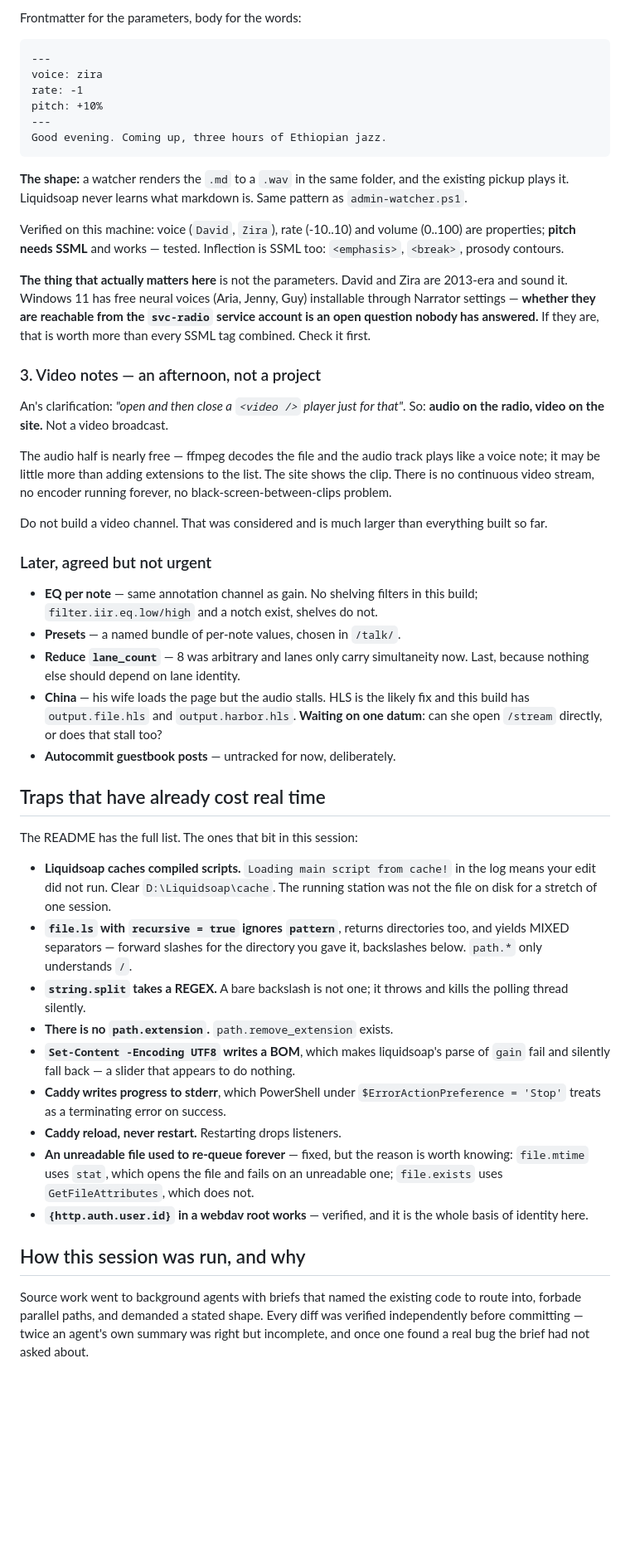
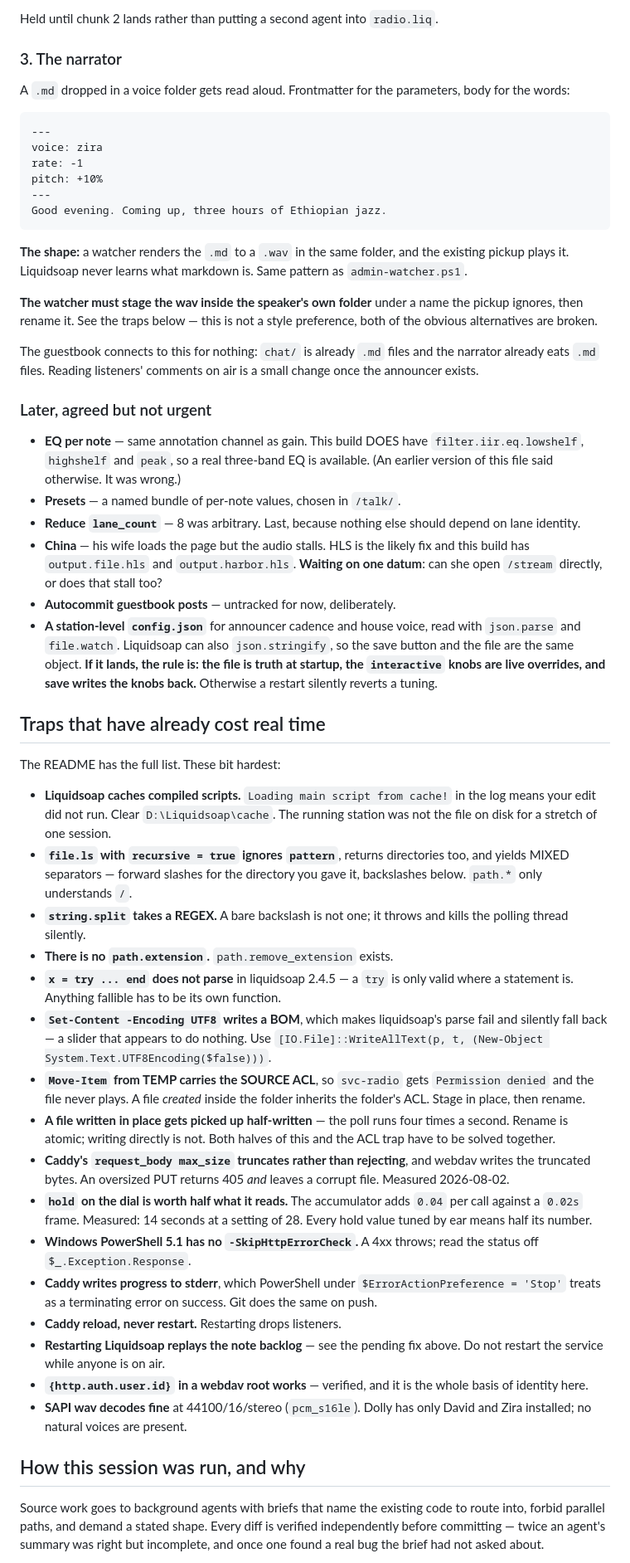
Before and after one commit to siran/radio, a Markdown page: HANDOFF.md, the part around one of its changes. Shown at 83% size. Rendered like a GitHub page; blank space fills up the shorter version.

````diff
--- a/HANDOFF.md
+++ b/HANDOFF.md
@@ -90,5 +145,10 @@ jobs in one variable. That condition is being rewritten anyway.
 
-Frontmatter for the parameters, body for the words:
+Held until chunk 2 lands rather than putting a second agent into `radio.liq`.
+
+### 3. The narrator
+
+A `.md` dropped in a voice folder gets read aloud. Frontmatter for the
+parameters, body for the words:
 
 ```markdown
 ---
@@ -103,44 +163,35 @@ Good evening. Coming up, three hours of Ethiopian jazz.
 the existing pickup plays it. Liquidsoap never learns what markdown is. Same
 pattern as `admin-watcher.ps1`.
 
-Verified on this machine: voice (`David`, `Zira`), rate (-10..10) and volume
-(0..100) are properties; **pitch needs SSML** and works — tested. Inflection is
-SSML too: `<emphasis>`, `<break>`, prosody contours.
+**The watcher must stage the wav inside the speaker's own folder** under a name
+the pickup ignores, then rename it. See the traps below — this is not a style
+preference, both of the obvious alternatives are broken.
 
-**The thing that actually matters here** is not the parameters. David and Zira
-are 2013-era and sound it. Windows 11 has free neural voices (Aria, Jenny, Guy)
-installable through Narrator settings — **whether they are reachable from the
-`svc-radio` service account is an open question nobody has answered.** If they
-are, that is worth more than every SSML tag combined. Check it first.
-
-### 3. Video notes — an afternoon, not a project
-
-An's clarification: *"open and then close a `<video />` player just for that"*.
-So: **audio on the radio, video on the site.** Not a video broadcast.
-
-The audio half is nearly free — ffmpeg decodes the file and the audio track
-plays like a voice note; it may be little more than adding extensions to the
-list. The site shows the clip. There is no continuous video stream, no encoder
-running forever, no black-screen-between-clips problem.
-
-Do not build a video channel. That was considered and is much larger than
-everything built so far.
+The guestbook connects to this for nothing: `chat/` is already `.md` files and
+the narrator already eats `.md` files. Reading listeners' comments on air is a
+small change once the announcer exists.
 
 ### Later, agreed but not urgent
 
-- **EQ per note** — same annotation channel as gain. No shelving filters in this
-  build; `filter.iir.eq.low/high` and a notch exist, shelves do not.
+- **EQ per note** — same annotation channel as gain. This build DOES have
+  `filter.iir.eq.lowshelf`, `highshelf` and `peak`, so a real three-band EQ is
+  available. (An earlier version of this file said otherwise. It was wrong.)
 - **Presets** — a named bundle of per-note values, chosen in `/talk/`.
-- **Reduce `lane_count`** — 8 was arbitrary and lanes only carry simultaneity
-  now. Last, because nothing else should depend on lane identity.
+- **Reduce `lane_count`** — 8 was arbitrary. Last, because nothing else should
+  depend on lane identity.
 - **China** — his wife loads the page but the audio stalls. HLS is the likely
   fix and this build has `output.file.hls` and `output.harbor.hls`. **Waiting on
   one datum**: can she open `/stream` directly, or does that stall too?
 - **Autocommit guestbook posts** — untracked for now, deliberately.
+- **A station-level `config.json`** for announcer cadence and house voice, read
+  with `json.parse` and `file.watch`. Liquidsoap can also `json.stringify`, so
+  the save button and the file are the same object. **If it lands, the rule is:
+  the file is truth at startup, the `interactive` knobs are live overrides, and
+  save writes the knobs back.** Otherwise a restart silently reverts a tuning.
 
 ## Traps that have already cost real time
 
-The README has the full list. The ones that bit in this session:
+The README has the full list. These bit hardest:
 
 - **Liquidsoap caches compiled scripts.** `Loading main script from cache!` in
   the log means your edit did not run. Clear `D:\Liquidsoap\cache`. The running
@@ -151,22 +202,40 @@ The README has the full list. The ones that bit in this session:
 - **`string.split` takes a REGEX.** A bare backslash is not one; it throws and
   kills the polling thread silently.
 - **There is no `path.extension`.** `path.remove_extension` exists.
+- **`x = try ... end` does not parse** in liquidsoap 2.4.5 — a `try` is only
+  valid where a statement is. Anything fallible has to be its own function.
 - **`Set-Content -Encoding UTF8` writes a BOM**, which makes liquidsoap's parse
-  of `gain` fail and silently fall back — a slider that appears to do nothing.
+  fail and silently fall back — a slider that appears to do nothing. Use
+  `[IO.File]::WriteAllText(p, t, (New-Object System.Text.UTF8Encoding($false)))`.
+- **`Move-Item` from TEMP carries the SOURCE ACL**, so `svc-radio` gets
+  `Permission denied` and the file never plays. A file *created* inside the
+  folder inherits the folder's ACL. Stage in place, then rename.
+- **A file written in place gets picked up half-written** — the poll runs four
+  times a second. Rename is atomic; writing directly is not. Both halves of this
+  and the ACL trap have to be solved together.
+- **Caddy's `request_body max_size` truncates rather than rejecting**, and
+  webdav writes the truncated bytes. An oversized PUT returns 405 *and* leaves a
+  corrupt file. Measured 2026-08-02.
+- **`hold` on the dial is worth half what it reads.** The accumulator adds
+  `0.04` per call against a `0.02s` frame. Measured: 14 seconds at a setting of
+  28. Every hold value tuned by ear means half its number.
+- **Windows PowerShell 5.1 has no `-SkipHttpErrorCheck`.** A 4xx throws; read
+  the status off `$_.Exception.Response`.
 - **Caddy writes progress to stderr**, which PowerShell under
   `$ErrorActionPreference = 'Stop'` treats as a terminating error on success.
+  Git does the same on push.
 - **Caddy reload, never restart.** Restarting drops listeners.
-- **An unreadable file used to re-queue forever** — fixed, but the reason is
-  worth knowing: `file.mtime` uses `stat`, which opens the file and fails on an
-  unreadable one; `file.exists` uses `GetFileAttributes`, which does not.
+- **Restarting Liquidsoap replays the note backlog** — see the pending fix
+  above. Do not restart the service while anyone is on air.
 - **`{http.auth.user.id}` in a webdav root works** — verified, and it is the
   whole basis of identity here.
+- **SAPI wav decodes fine** at 44100/16/stereo (`pcm_s16le`). Dolly has only
+  David and Zira installed; no natural voices are present.
 
 ## How this session was run, and why
 
-Source work went to background agents with briefs that named the existing code
-to route into, forbade parallel paths, and demanded a stated shape. Every diff
-was verified independently before committing — twice an agent's own summary was
-right but incomplete, and once one found a real bug the brief had not asked
-about.
+Source work goes to background agents with briefs that name the existing code to
+route into, forbid parallel paths, and demand a stated shape. Every diff is
+verified independently before committing — twice an agent's summary was right
+but incomplete, and once one found a real bug the brief had not asked about.
 
````
Also changed, not shown: other parts of HANDOFF.md (+93 -34 lines).
